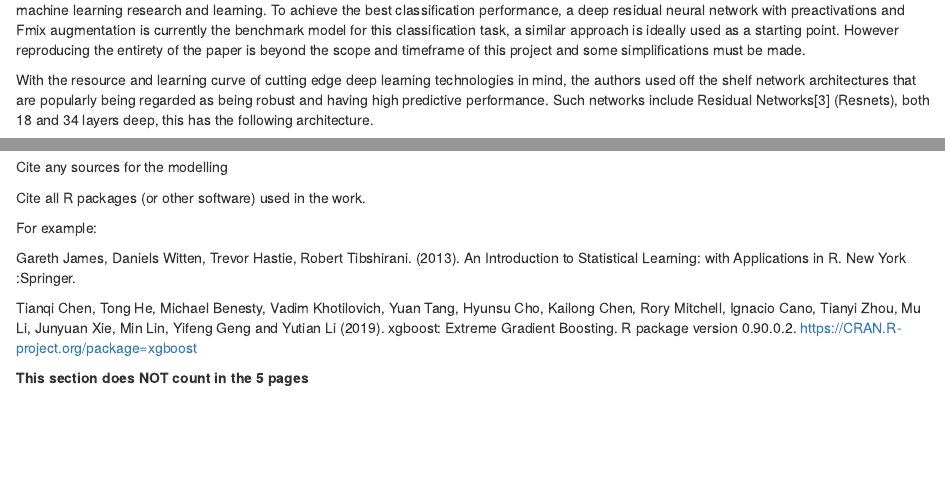
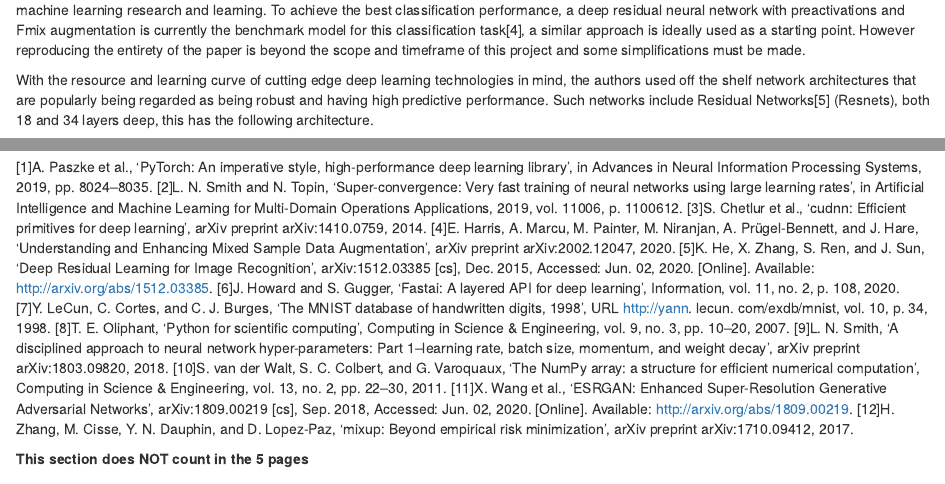
Before and after one commit to jlgao2/ETC3250, an R Markdown document (project_report.Rmd): the page in a window 1100 px wide, from 460 px down, and a second part further down, joined at a grey line. Rendered offline with R 4.5, knitr and Pandoc, with nearby package versions; some code elsewhere in the file could not run offline.

```diff
--- a/project_report.Rmd
+++ b/project_report.Rmd
@@ -46,9 +46,9 @@
 
 ## `r emo::ji("wrench")` Methodology
 
-The data is structurally similar to the popular MNIST[1] and Fashion MNIST[2] datasets that are a common benchmark and starting point for machine learning research and learning. To achieve the best classification performance, a deep residual neural network with preactivations and Fmix augmentation is currently the benchmark model for this classification task, a similar approach is ideally used as a starting point. However reproducing the entirety of the paper is beyond the scope and timeframe of this project and some simplifications must be made.
+The data is structurally similar to the popular MNIST[7] and Fashion MNIST[2] datasets that are a common benchmark and starting point for machine learning research and learning. To achieve the best classification performance, a deep residual neural network with preactivations and Fmix augmentation is currently the benchmark model for this classification task[4], a similar approach is ideally used as a starting point. However reproducing the entirety of the paper is beyond the scope and timeframe of this project and some simplifications must be made.
 
-With the resource and learning curve of cutting edge deep learning technologies in mind, the authors used off the shelf network architectures that are popularly being regarded as being robust and having high predictive performance. Such networks include Residual Networks[3] (Resnets), both 18 and 34 layers deep, this has the following architecture.
+With the resource and learning curve of cutting edge deep learning technologies in mind, the authors used off the shelf network architectures that are popularly being regarded as being robust and having high predictive performance. Such networks include Residual Networks[5] (Resnets), both 18 and 34 layers deep, this has the following architecture.
 
 ![](https://miro.medium.com/max/512/1*kBlZtheCjJiA3F1e0IurCw.png)
 
@@ -108,19 +108,18 @@
 
 ##  `r emo::ji("apple")` References
 
-Cite any sources for the modelling
-
-Cite all R packages (or other software) used in the work.
-
-For example:
-
-Gareth James, Daniels Witten, Trevor Hastie, Robert Tibshirani. (2013). An Introduction to Statistical Learning: with Applications in R. New York :Springer.
-
-Tianqi Chen, Tong He, Michael Benesty, Vadim Khotilovich, Yuan
-  Tang, Hyunsu Cho, Kailong Chen, Rory Mitchell, Ignacio Cano,
-  Tianyi Zhou, Mu Li, Junyuan Xie, Min Lin, Yifeng Geng and Yutian
-  Li (2019). xgboost: Extreme Gradient Boosting. R package version
-  0.90.0.2. https://CRAN.R-project.org/package=xgboost
+[1]A. Paszke et al., ‘PyTorch: An imperative style, high-performance deep learning library’, in Advances in Neural Information Processing Systems, 2019, pp. 8024–8035.
+[2]L. N. Smith and N. Topin, ‘Super-convergence: Very fast training of neural networks using large learning rates’, in Artificial Intelligence and Machine Learning for Multi-Domain Operations Applications, 2019, vol. 11006, p. 1100612.
+[3]S. Chetlur et al., ‘cudnn: Efficient primitives for deep learning’, arXiv preprint arXiv:1410.0759, 2014.
+[4]E. Harris, A. Marcu, M. Painter, M. Niranjan, A. Prügel-Bennett, and J. Hare, ‘Understanding and Enhancing Mixed Sample Data Augmentation’, arXiv preprint arXiv:2002.12047, 2020.
+[5]K. He, X. Zhang, S. Ren, and J. Sun, ‘Deep Residual Learning for Image Recognition’, arXiv:1512.03385 [cs], Dec. 2015, Accessed: Jun. 02, 2020. [Online]. Available: http://arxiv.org/abs/1512.03385.
+[6]J. Howard and S. Gugger, ‘Fastai: A layered API for deep learning’, Information, vol. 11, no. 2, p. 108, 2020.
+[7]Y. LeCun, C. Cortes, and C. J. Burges, ‘The MNIST database of handwritten digits, 1998’, URL http://yann. lecun. com/exdb/mnist, vol. 10, p. 34, 1998.
+[8]T. E. Oliphant, ‘Python for scientific computing’, Computing in Science & Engineering, vol. 9, no. 3, pp. 10–20, 2007.
+[9]L. N. Smith, ‘A disciplined approach to neural network hyper-parameters: Part 1–learning rate, batch size, momentum, and weight decay’, arXiv preprint arXiv:1803.09820, 2018.
+[10]S. van der Walt, S. C. Colbert, and G. Varoquaux, ‘The NumPy array: a structure for efficient numerical computation’, Computing in Science & Engineering, vol. 13, no. 2, pp. 22–30, 2011.
+[11]X. Wang et al., ‘ESRGAN: Enhanced Super-Resolution Generative Adversarial Networks’, arXiv:1809.00219 [cs], Sep. 2018, Accessed: Jun. 02, 2020. [Online]. Available: http://arxiv.org/abs/1809.00219.
+[12]H. Zhang, M. Cisse, Y. N. Dauphin, and D. Lopez-Paz, ‘mixup: Beyond empirical risk minimization’, arXiv preprint arXiv:1710.09412, 2017.
 
 
 **This section does NOT count in the 5 pages**
```
Also changed, not shown: images/Upsampling_Results.PNG (added), project_report.Rmd (6 more changed lines).
